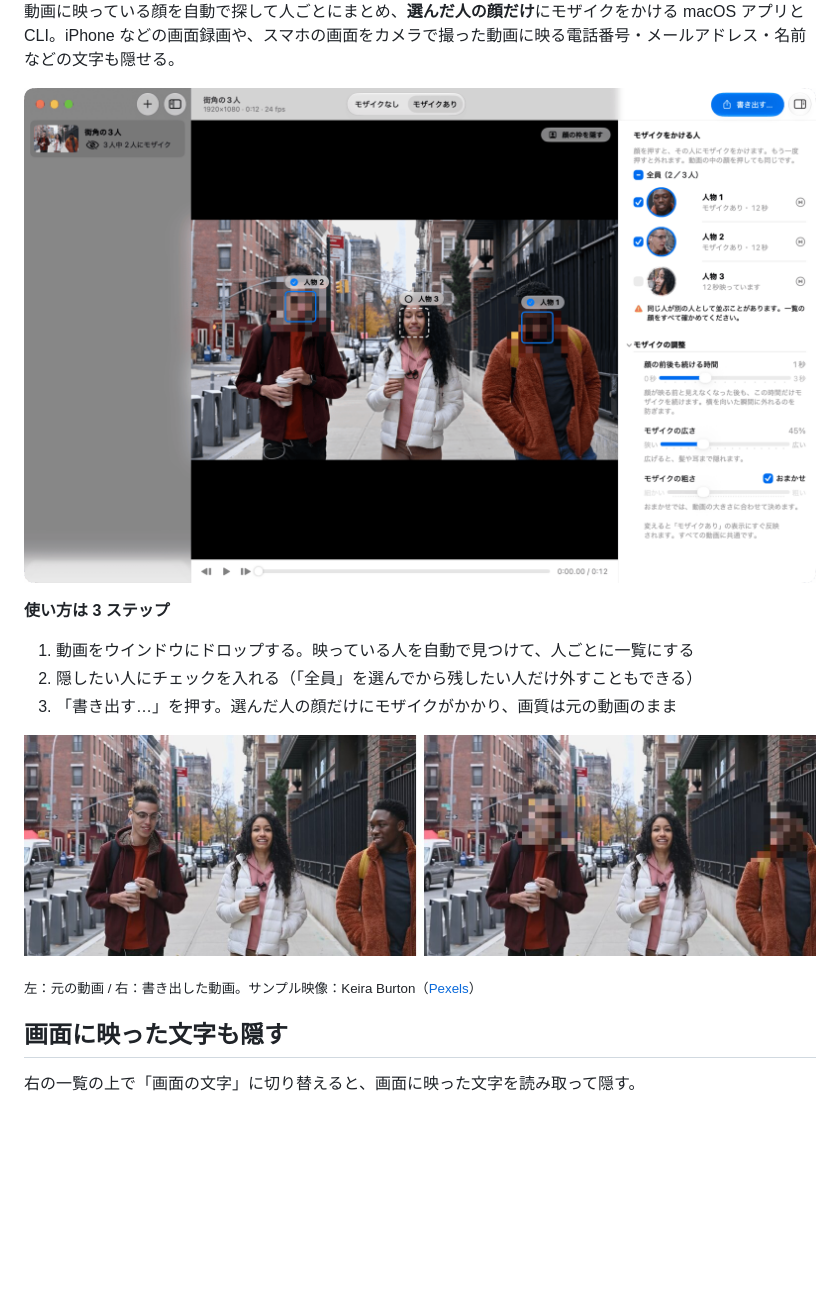
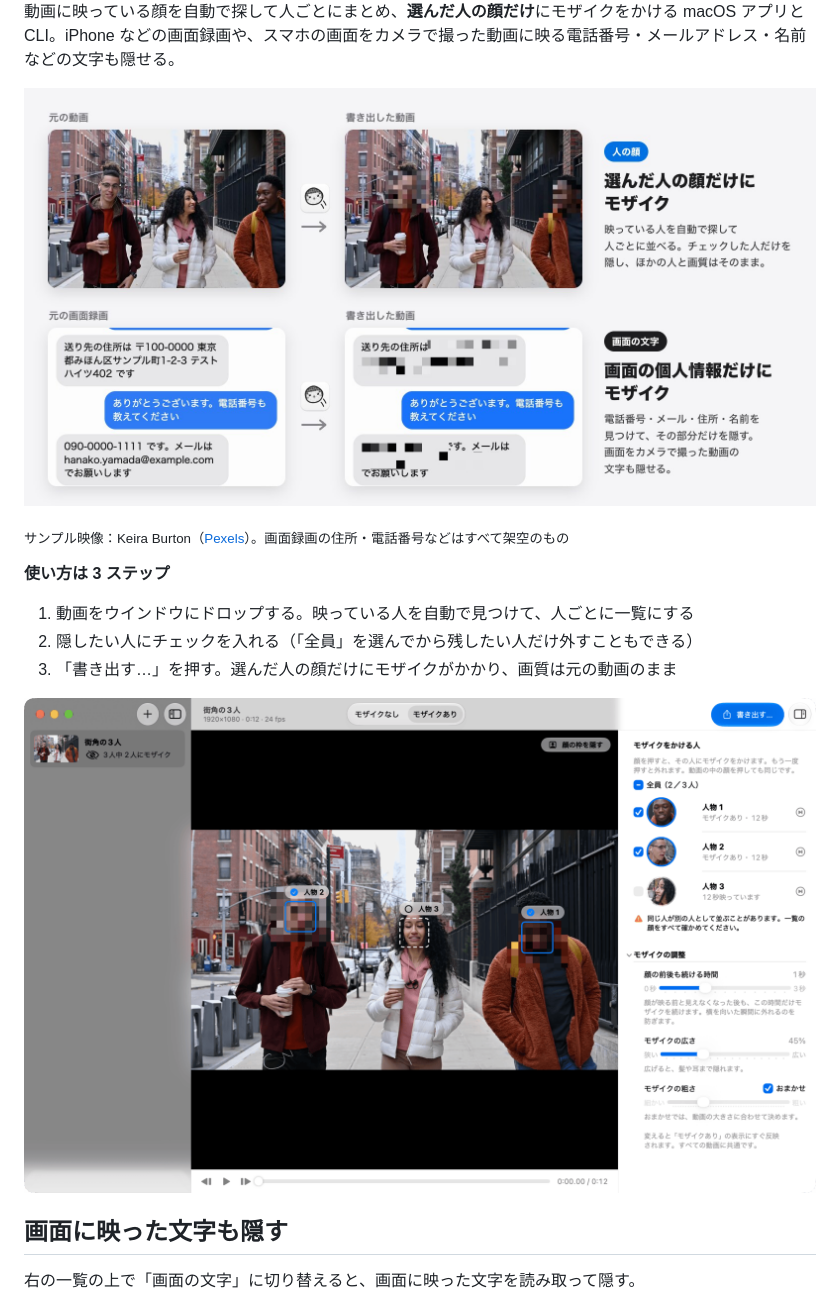
Before and after one commit to mhimt-lab/mozaipoon, a Markdown page: README.md, the part around the change. Drawn GitHub-style; pictures changed too: docs/images/before-after.jpg (deleted), docs/images/hero.jpg (added); blank space fills up the shorter version.

Commit message:
docs(readme): 冒頭に処理イメージ画像を載せる
顔と画面の文字の両方で、元の動画と書き出した動画がどう変わるかを最初に一目で分かるようにした。顔の比較画像はこの画像に含めたので外し、アプリの画面は使い方の手順の後に移した。

```diff
--- a/README.md
+++ b/README.md
@@ -4,7 +4,9 @@
 
 動画に映っている顔を自動で探して人ごとにまとめ、**選んだ人の顔だけ**にモザイクをかける macOS アプリと CLI。iPhone などの画面録画や、スマホの画面をカメラで撮った動画に映る電話番号・メールアドレス・名前などの文字も隠せる。
 
-![モザイぷーんの画面。両側の2人を選んでモザイクをかけ、中央の人はそのまま](docs/images/app.png)
+![処理のイメージ。上：街の動画で、選んだ両側の2人の顔だけにモザイク。下：チャットの画面録画で、住所・電話番号・メールアドレスの部分だけにモザイク](docs/images/hero.jpg)
+
+<sub>サンプル映像：Keira Burton（[Pexels](https://www.pexels.com/video/people-walking-on-a-sidewalk-6146486/)）。画面録画の住所・電話番号などはすべて架空のもの</sub>
 
 **使い方は 3 ステップ**
 
@@ -12,9 +14,7 @@
 2. 隠したい人にチェックを入れる（「全員」を選んでから残したい人だけ外すこともできる）
 3. 「書き出す…」を押す。選んだ人の顔だけにモザイクがかかり、画質は元の動画のまま
 
-![左が元の動画、右が書き出した動画。選んだ両側の2人だけにモザイクがかかっている](docs/images/before-after.jpg)
-
-<sub>左：元の動画 / 右：書き出した動画。サンプル映像：Keira Burton（[Pexels](https://www.pexels.com/video/people-walking-on-a-sidewalk-6146486/)）</sub>
+![モザイぷーんの画面。両側の2人を選んでモザイクをかけ、中央の人はそのまま](docs/images/app.png)
 
 ## 画面に映った文字も隠す
 
```
